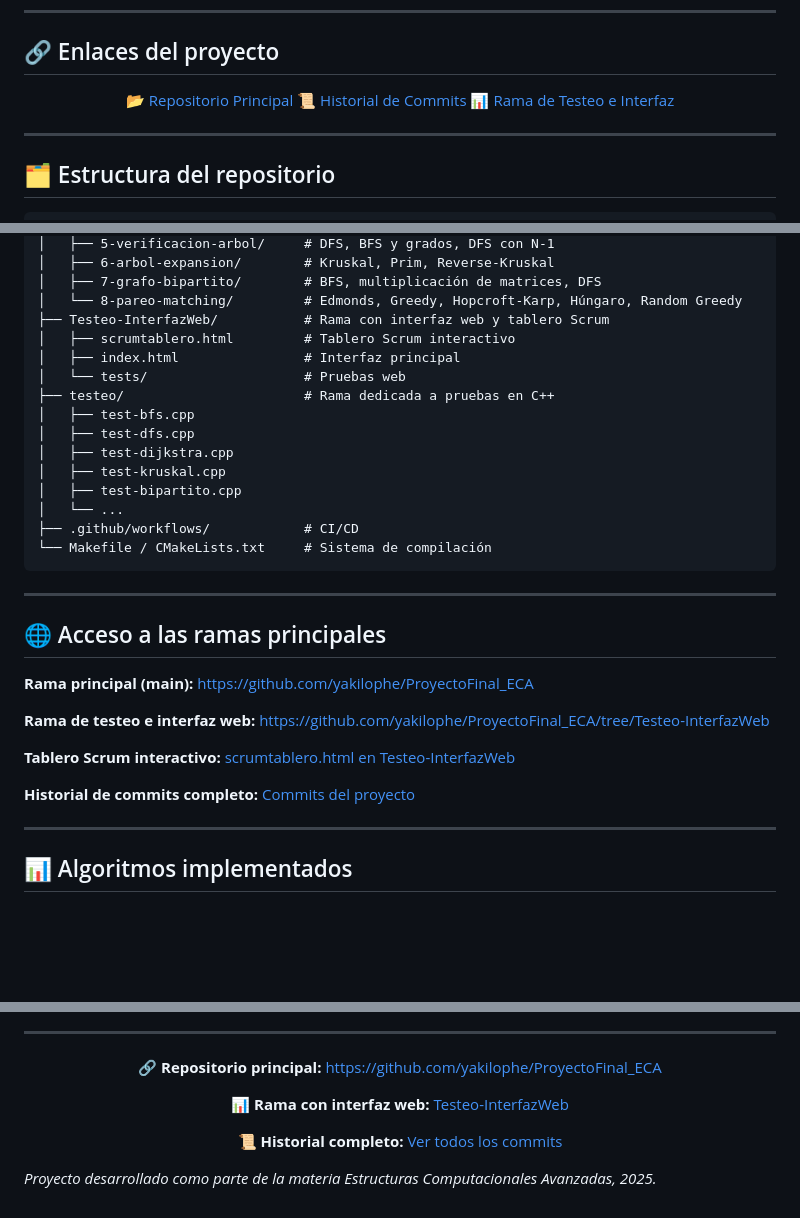
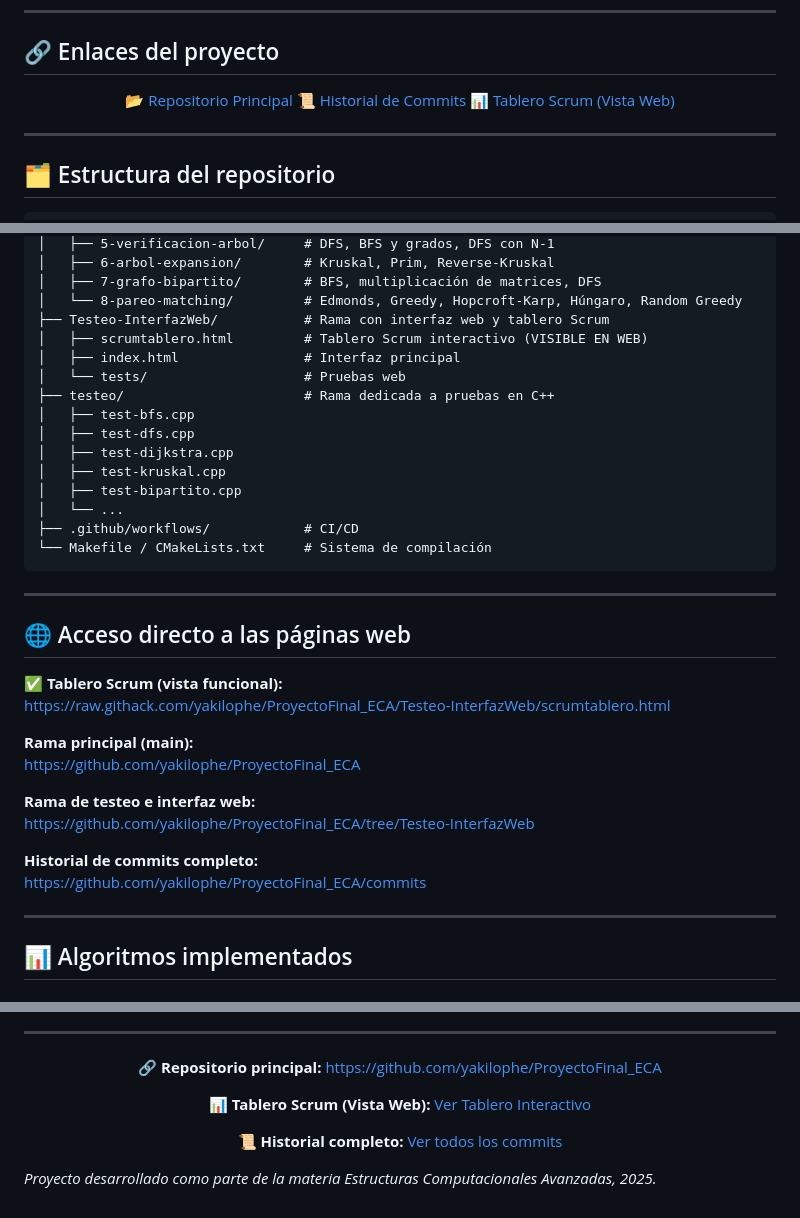
Before and after one commit to yakilophe/ProyectoFinal_ECA, a Markdown page: README.md, 3 parts joined by grey strips. Rendered like a GitHub page; blank space fills up the shorter version.

```diff
--- a/README.md
+++ b/README.md
@@ -43,8 +43,8 @@ El proyecto se desarrolló con **metodología ágil Scrum** en un sprint de una
     📜 Historial de Commits
   </a>
 
-  <a href="https://github.com/yakilophe/ProyectoFinal_ECA/tree/Testeo-InterfazWeb" style="background-color: #8A2BE2; color: white; padding: 15px 30px; text-decoration: none; border-radius: 8px; font-weight: bold; margin: 10px; display: inline-block;">
-    📊 Rama de Testeo e Interfaz
+  <a href="https://raw.githack.com/yakilophe/ProyectoFinal_ECA/Testeo-InterfazWeb/scrumtablero.html" style="background-color: #8A2BE2; color: white; padding: 15px 30px; text-decoration: none; border-radius: 8px; font-weight: bold; margin: 10px; display: inline-block;">
+    📊 Tablero Scrum (Vista Web)
   </a>
 </div>
 
@@ -66,7 +66,7 @@ ProyectoFinal_ECA/
 │   ├── 7-grafo-bipartito/        # BFS, multiplicación de matrices, DFS
 │   └── 8-pareo-matching/         # Edmonds, Greedy, Hopcroft-Karp, Húngaro, Random Greedy
 ├── Testeo-InterfazWeb/           # Rama con interfaz web y tablero Scrum
-│   ├── scrumtablero.html         # Tablero Scrum interactivo
+│   ├── scrumtablero.html         # Tablero Scrum interactivo (VISIBLE EN WEB)
 │   ├── index.html                # Interfaz principal
 │   └── tests/                    # Pruebas web
 ├── testeo/                       # Rama dedicada a pruebas en C++
@@ -82,15 +82,19 @@ ProyectoFinal_ECA/
 
 ---
 
-## 🌐 Acceso a las ramas principales
+## 🌐 Acceso directo a las páginas web
 
-**Rama principal (main):** [https://github.com/yakilophe/ProyectoFinal_ECA](https://github.com/yakilophe/ProyectoFinal_ECA)
+**✅ Tablero Scrum (vista funcional):**
+https://raw.githack.com/yakilophe/ProyectoFinal_ECA/Testeo-InterfazWeb/scrumtablero.html
 
-**Rama de testeo e interfaz web:** [https://github.com/yakilophe/ProyectoFinal_ECA/tree/Testeo-InterfazWeb](https://github.com/yakilophe/ProyectoFinal_ECA/tree/Testeo-InterfazWeb)
+**Rama principal (main):**
+https://github.com/yakilophe/ProyectoFinal_ECA
 
-**Tablero Scrum interactivo:** [scrumtablero.html en Testeo-InterfazWeb](https://github.com/yakilophe/ProyectoFinal_ECA/blob/Testeo-InterfazWeb/scrumtablero.html)
+**Rama de testeo e interfaz web:**
+https://github.com/yakilophe/ProyectoFinal_ECA/tree/Testeo-InterfazWeb
 
-**Historial de commits completo:** [Commits del proyecto](https://github.com/yakilophe/ProyectoFinal_ECA/commits)
+**Historial de commits completo:**
+https://github.com/yakilophe/ProyectoFinal_ECA/commits
 
 ---
 
@@ -207,7 +211,7 @@ El uso de **Scrum** permitió organizar el trabajo en un tiempo limitado, con ro
 
 <div align="center">
   <p><strong>🔗 Repositorio principal:</strong> <a href="https://github.com/yakilophe/ProyectoFinal_ECA">https://github.com/yakilophe/ProyectoFinal_ECA</a></p>
-  <p><strong>📊 Rama con interfaz web:</strong> <a href="https://github.com/yakilophe/ProyectoFinal_ECA/tree/Testeo-InterfazWeb">Testeo-InterfazWeb</a></p>
+  <p><strong>📊 Tablero Scrum (Vista Web):</strong> <a href="https://raw.githack.com/yakilophe/ProyectoFinal_ECA/Testeo-InterfazWeb/scrumtablero.html">Ver Tablero Interactivo</a></p>
   <p><strong>📜 Historial completo:</strong> <a href="https://github.com/yakilophe/ProyectoFinal_ECA/commits">Ver todos los commits</a></p>
 </div>
 
```
Also changed, not shown: other parts of README.md (+1 -1 lines).
